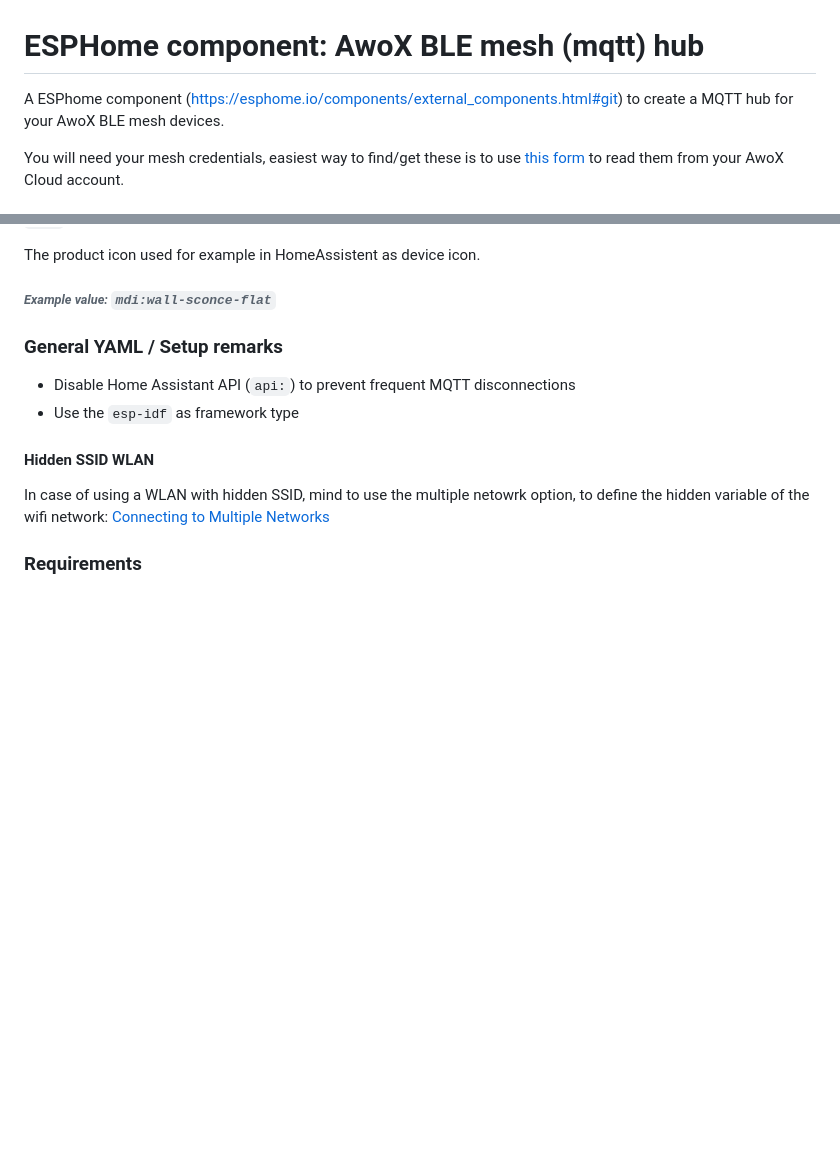
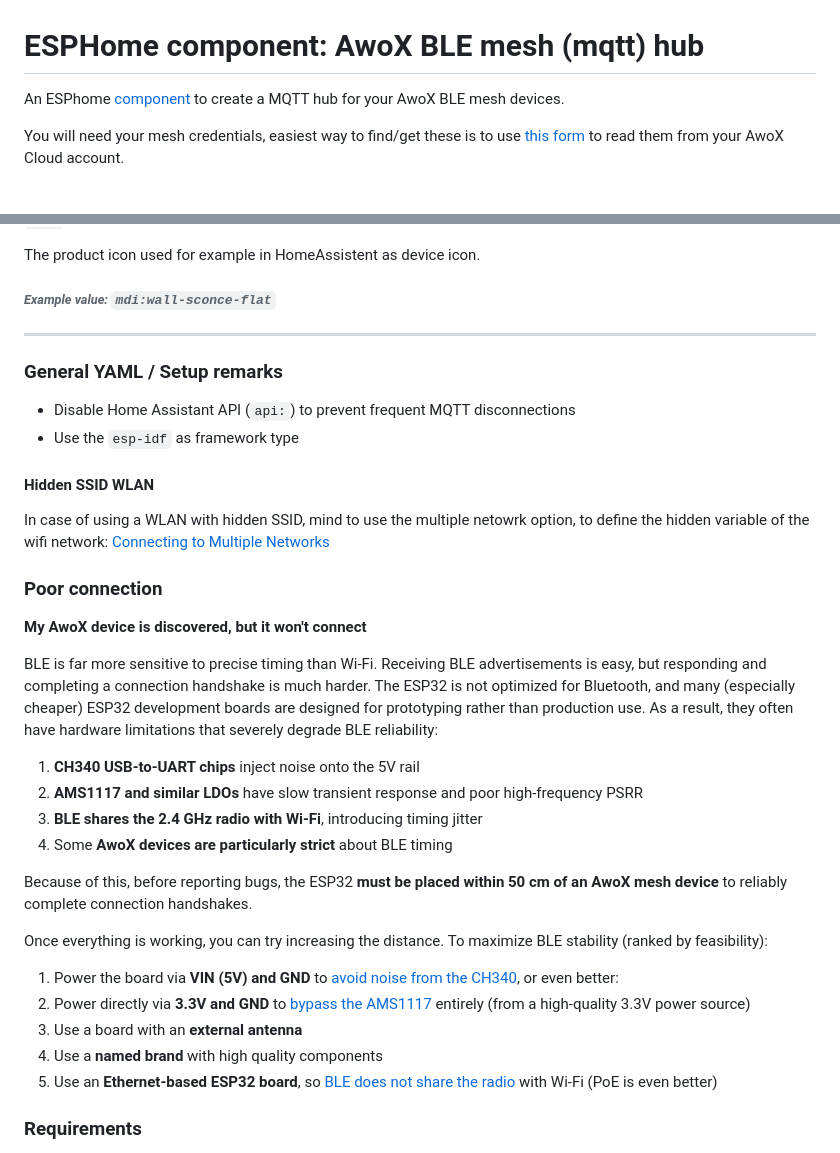
Before and after one commit to fsaris/EspHome-AwoX-BLE-mesh-hub, a Markdown page: README.md, 2 parts joined by grey strips. Rendered like a GitHub page; blank space fills up the shorter version.

Commit message:
Update README.md closes #140
Make it clear that BLE problems are not caused by the software

```diff
--- a/README.md
+++ b/README.md
@@ -1,6 +1,6 @@
 # ESPHome component: AwoX BLE mesh (mqtt) hub
 
-A ESPhome component (https://esphome.io/components/external_components.html#git) to create a MQTT hub for your AwoX BLE mesh devices.
+An ESPhome [component](https://esphome.io/components/external_components.html#git) to create a MQTT hub for your AwoX BLE mesh devices.
 
 You will need your mesh credentials, easiest way to find/get these is to use [this form](https://fsaris.github.io/EspHome-AwoX-BLE-mesh-hub/awoxh-mesh-credentials-tool/) to read them from your AwoX Cloud account.
 
@@ -856,6 +856,7 @@ The product icon used for example in HomeAssistent as device icon.
 
 ###### _Example value: `mdi:wall-sconce-flat`_
 
+---
 
 ### General YAML / Setup remarks
 
@@ -865,6 +866,26 @@ The product icon used for example in HomeAssistent as device icon.
 #### Hidden SSID WLAN
 In case of using a WLAN with hidden SSID, mind to use the multiple netowrk option, to define the hidden variable of the wifi network: [Connecting to Multiple Networks](https://esphome.io/components/wifi.html#connecting-to-multiple-networks)
 
+### Poor connection
+
+**My AwoX device is discovered, but it won't connect**
+
+BLE is far more sensitive to precise timing than Wi-Fi. Receiving BLE advertisements is easy, but responding and completing a connection handshake is much harder. The ESP32 is not optimized for Bluetooth, and many (especially cheaper) ESP32 development boards are designed for prototyping rather than production use. As a result, they often have hardware limitations that severely degrade BLE reliability:
+
+1. **CH340 USB-to-UART chips** inject noise onto the 5V rail
+2. **AMS1117 and similar LDOs** have slow transient response and poor high-frequency PSRR
+3. **BLE shares the 2.4 GHz radio with Wi-Fi**, introducing timing jitter
+4. Some **AwoX devices are particularly strict** about BLE timing
+
+Because of this, before reporting bugs, the ESP32 **must be placed within 50 cm of an AwoX mesh device** to reliably complete connection handshakes.
+
+Once everything is working, you can try increasing the distance. To maximize BLE stability (ranked by feasibility):
+
+1. Power the board via **VIN (5V) and GND** to [avoid noise from the CH340](https://community.home-assistant.io/t/something-is-very-wrong-with-the-wifi-on-the-esp32-boards-i-ordered-from-aliexpress-is-there-any-way-to-salvage-these-and-fix-the-wifi/477631), or even better:
+2. Power directly via **3.3V and GND** to [bypass the AMS1117](https://www.reddit.com/r/esp32/comments/1m7ne4i/psa_avoid_using_the_ams1117_ldo_for_esp32_projects/) entirely (from a high-quality 3.3V power source)
+3. Use a board with an **external antenna**
+4. Use a **named brand** with high quality components
+5. Use an **Ethernet-based ESP32 board**, so [BLE does not share the radio](https://esp32.com/viewtopic.php?t=6707) with Wi-Fi (PoE is even better)
 
 ### Requirements
 - ESP32 module
```
